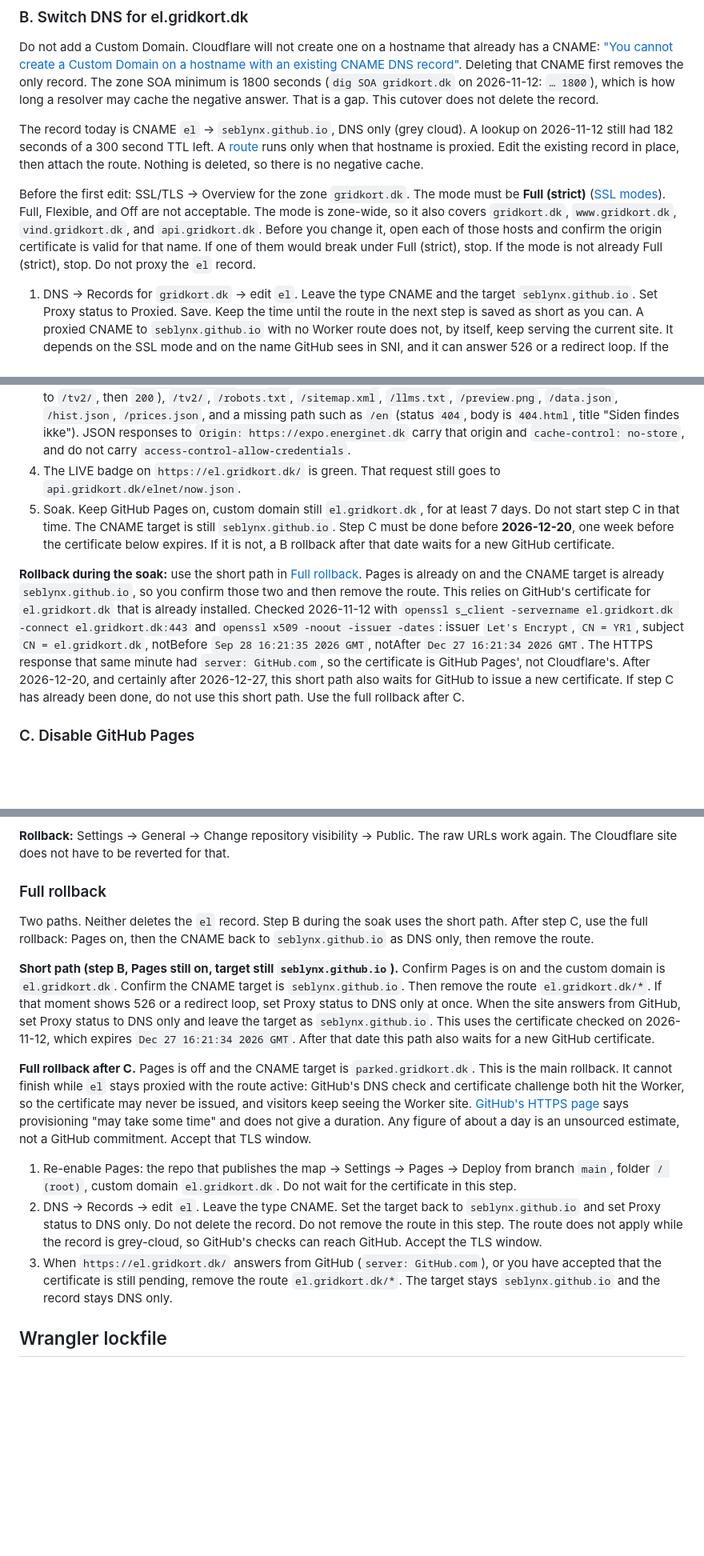
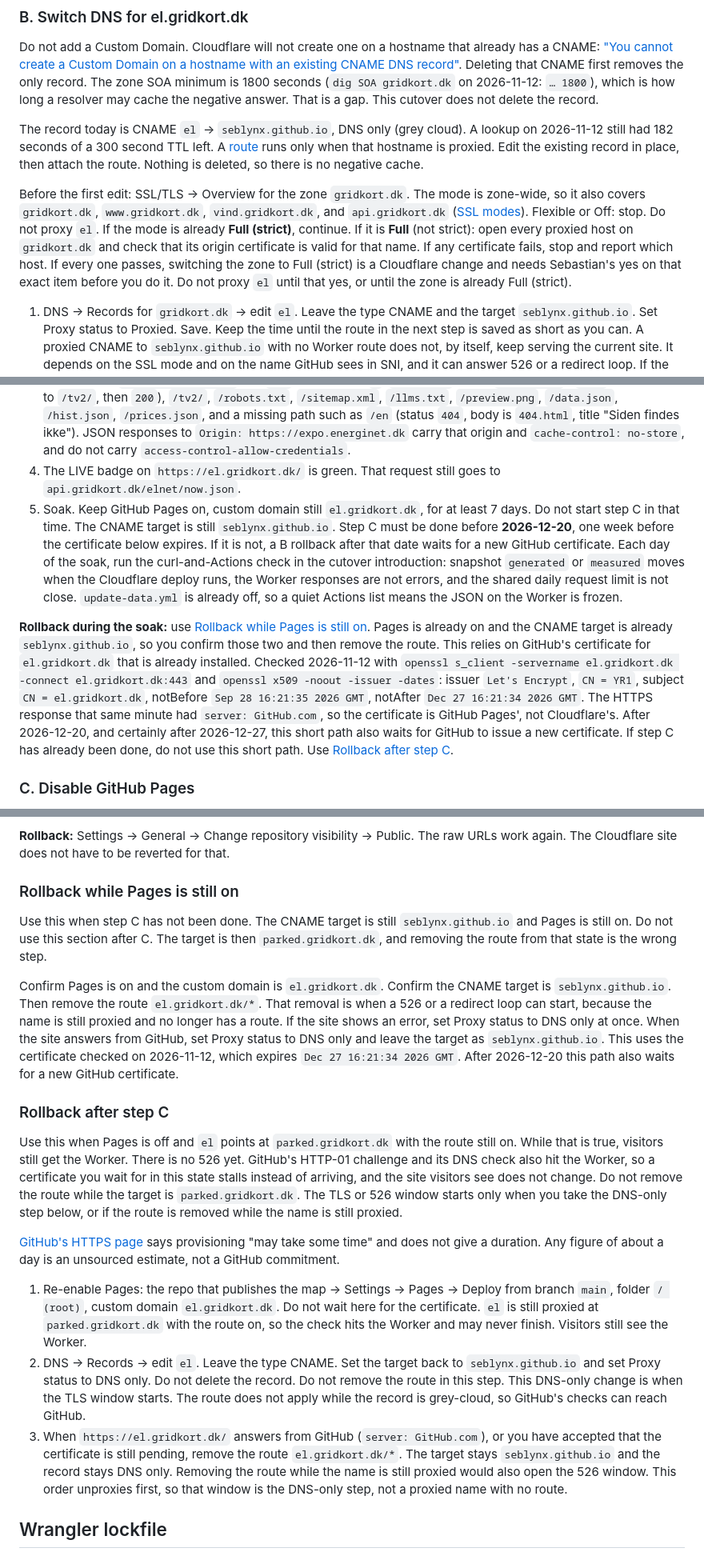
Before and after one commit to SebLynX/danmarks-elnet-live, a Markdown page: docs/cloudflare-migration.md, 3 parts joined by grey strips. Shown at 80% size. Rendered like a GitHub page; blank space fills up the shorter version.

Commit message:
Separate the soak rollback from the rollback after Pages is off.
The TLS window starts only when the name is unproxied or the route is removed. While the route still serves parked.gridkort.dk, visitors still see the Worker and GitHub's certificate check cannot finish.

Co-authored-by: SebLynX <SebLynX@users.noreply.github.com>

```diff
--- a/docs/cloudflare-migration.md
+++ b/docs/cloudflare-migration.md
@@ -190,15 +192,15 @@ Do not add a Custom Domain. Cloudflare will not create one on a hostname that al
 
 The record today is CNAME `el` → `seblynx.github.io`, DNS only (grey cloud). A lookup on 2026-11-12 still had 182 seconds of a 300 second TTL left. A [route](https://developers.cloudflare.com/workers/configuration/routing/routes/) runs only when that hostname is proxied. Edit the existing record in place, then attach the route. Nothing is deleted, so there is no negative cache.
 
-Before the first edit: SSL/TLS → Overview for the zone `gridkort.dk`. The mode must be **Full (strict)** ([SSL modes](https://developers.cloudflare.com/ssl/origin-configuration/ssl-modes/)). Full, Flexible, and Off are not acceptable. The mode is zone-wide, so it also covers `gridkort.dk`, `www.gridkort.dk`, `vind.gridkort.dk`, and `api.gridkort.dk`. Before you change it, open each of those hosts and confirm the origin certificate is valid for that name. If one of them would break under Full (strict), stop. If the mode is not already Full (strict), stop. Do not proxy the `el` record.
+Before the first edit: SSL/TLS → Overview for the zone `gridkort.dk`. The mode is zone-wide, so it also covers `gridkort.dk`, `www.gridkort.dk`, `vind.gridkort.dk`, and `api.gridkort.dk` ([SSL modes](https://developers.cloudflare.com/ssl/origin-configuration/ssl-modes/)). Flexible or Off: stop. Do not proxy `el`. If the mode is already **Full (strict)**, continue. If it is **Full** (not strict): open every proxied host on `gridkort.dk` and check that its origin certificate is valid for that name. If any certificate fails, stop and report which host. If every one passes, switching the zone to Full (strict) is a Cloudflare change and needs Sebastian's yes on that exact item before you do it. Do not proxy `el` until that yes, or until the zone is already Full (strict).
 
 1. DNS → Records for `gridkort.dk` → edit `el`. Leave the type CNAME and the target `seblynx.github.io`. Set Proxy status to Proxied. Save. Keep the time until the route in the next step is saved as short as you can. A proxied CNAME to `seblynx.github.io` with no Worker route does not, by itself, keep serving the current site. It depends on the SSL mode and on the name GitHub sees in SNI, and it can answer 526 or a redirect loop. If the site shows an error in this window, set Proxy status back to DNS only at once.
 2. Workers & Pages → `el-gridkort` → Settings → Domains & Routes → Add → Route. Zone `gridkort.dk`, route `el.gridkort.dk/*`, Worker `el-gridkort`. Do not choose Custom Domain. On that route, set the daily-request mode to **Fail closed**. Cloudflare names the two modes Fail open and Fail closed, and says you configure the fail mode by toggling the corresponding route ([Daily requests](https://developers.cloudflare.com/workers/platform/limits/#daily-requests)). The published docs do not give a longer dashboard label, so do not look for a control called "Request limit failure mode". Fail closed returns error 1027 when the account passes the free-plan daily request limit. That limit is shared with `gridkort-api`. Fail open would skip the Worker and send the request to the CNAME target. Worker errors are a separate case: neither `worker/worker.js` nor `cloudflare/site.js` calls `ctx.passThroughOnException()` ([Go to origin on error](https://developers.cloudflare.com/workers/observability/errors/#go-to-origin-on-error)). An exception in the Worker becomes Cloudflare's 1101 page, or a 502 or 503 the script returned. It does not fall through to the origin.
 3. `dig @1.1.1.1 el.gridkort.dk` should show Cloudflare addresses, and `curl -sI https://el.gridkort.dk/` should show `server: cloudflare` and `200`. Then check `/`, `/?lang=en` (same `index.html`), `/tv2` (one redirect to `/tv2/`, then `200`), `/tv2/`, `/robots.txt`, `/sitemap.xml`, `/llms.txt`, `/preview.png`, `/data.json`, `/hist.json`, `/prices.json`, and a missing path such as `/en` (status `404`, body is `404.html`, title "Siden findes ikke"). JSON responses to `Origin: https://expo.energinet.dk` carry that origin and `cache-control: no-store`, and do not carry `access-control-allow-credentials`.
 4. The LIVE badge on `https://el.gridkort.dk/` is green. That request still goes to `api.gridkort.dk/elnet/now.json`.
-5. Soak. Keep GitHub Pages on, custom domain still `el.gridkort.dk`, for at least 7 days. Do not start step C in that time. The CNAME target is still `seblynx.github.io`. Step C must be done before **2026-12-20**, one week before the certificate below expires. If it is not, a B rollback after that date waits for a new GitHub certificate.
+5. Soak. Keep GitHub Pages on, custom domain still `el.gridkort.dk`, for at least 7 days. Do not start step C in that time. The CNAME target is still `seblynx.github.io`. Step C must be done before **2026-12-20**, one week before the certificate below expires. If it is not, a B rollback after that date waits for a new GitHub certificate. Each day of the soak, run the curl-and-Actions check in the cutover introduction: snapshot `generated` or `measured` moves when the Cloudflare deploy runs, the Worker responses are not errors, and the shared daily request limit is not close. `update-data.yml` is already off, so a quiet Actions list means the JSON on the Worker is frozen.
 
-**Rollback during the soak:** use the short path in [Full rollback](#full-rollback). Pages is already on and the CNAME target is already `seblynx.github.io`, so you confirm those two and then remove the route. This relies on GitHub's certificate for `el.gridkort.dk` that is already installed. Checked 2026-11-12 with `openssl s_client -servername el.gridkort.dk -connect el.gridkort.dk:443` and `openssl x509 -noout -issuer -dates`: issuer `Let's Encrypt`, `CN = YR1`, subject `CN = el.gridkort.dk`, notBefore `Sep 28 16:21:35 2026 GMT`, notAfter `Dec 27 16:21:34 2026 GMT`. The HTTPS response that same minute had `server: GitHub.com`, so the certificate is GitHub Pages', not Cloudflare's. After 2026-12-20, and certainly after 2026-12-27, this short path also waits for GitHub to issue a new certificate. If step C has already been done, do not use this short path. Use the full rollback after C.
+**Rollback during the soak:** use [Rollback while Pages is still on](#rollback-while-pages-is-still-on). Pages is already on and the CNAME target is already `seblynx.github.io`, so you confirm those two and then remove the route. This relies on GitHub's certificate for `el.gridkort.dk` that is already installed. Checked 2026-11-12 with `openssl s_client -servername el.gridkort.dk -connect el.gridkort.dk:443` and `openssl x509 -noout -issuer -dates`: issuer `Let's Encrypt`, `CN = YR1`, subject `CN = el.gridkort.dk`, notBefore `Sep 28 16:21:35 2026 GMT`, notAfter `Dec 27 16:21:34 2026 GMT`. The HTTPS response that same minute had `server: GitHub.com`, so the certificate is GitHub Pages', not Cloudflare's. After 2026-12-20, and certainly after 2026-12-27, this short path also waits for GitHub to issue a new certificate. If step C has already been done, do not use this short path. Use [Rollback after step C](#rollback-after-step-c).
 
 ### C. Disable GitHub Pages
 
@@ -228,17 +230,21 @@ Anonymous `raw.githubusercontent.com` and `github.io` URLs start failing. The ho
 
 **Rollback:** Settings → General → Change repository visibility → Public. The raw URLs work again. The Cloudflare site does not have to be reverted for that.
 
-### Full rollback
+### Rollback while Pages is still on
 
-Two paths. Neither deletes the `el` record. Step B during the soak uses the short path. After step C, use the full rollback: Pages on, then the CNAME back to `seblynx.github.io` as DNS only, then remove the route.
+Use this when step C has not been done. The CNAME target is still `seblynx.github.io` and Pages is still on. Do not use this section after C. The target is then `parked.gridkort.dk`, and removing the route from that state is the wrong step.
 
-**Short path (step B, Pages still on, target still `seblynx.github.io`).** Confirm Pages is on and the custom domain is `el.gridkort.dk`. Confirm the CNAME target is `seblynx.github.io`. Then remove the route `el.gridkort.dk/*`. If that moment shows 526 or a redirect loop, set Proxy status to DNS only at once. When the site answers from GitHub, set Proxy status to DNS only and leave the target as `seblynx.github.io`. This uses the certificate checked on 2026-11-12, which expires `Dec 27 16:21:34 2026 GMT`. After that date this path also waits for a new GitHub certificate.
+Confirm Pages is on and the custom domain is `el.gridkort.dk`. Confirm the CNAME target is `seblynx.github.io`. Then remove the route `el.gridkort.dk/*`. That removal is when a 526 or a redirect loop can start, because the name is still proxied and no longer has a route. If the site shows an error, set Proxy status to DNS only at once. When the site answers from GitHub, set Proxy status to DNS only and leave the target as `seblynx.github.io`. This uses the certificate checked on 2026-11-12, which expires `Dec 27 16:21:34 2026 GMT`. After 2026-12-20 this path also waits for a new GitHub certificate.
 
-**Full rollback after C.** Pages is off and the CNAME target is `parked.gridkort.dk`. This is the main rollback. It cannot finish while `el` stays proxied with the route active: GitHub's DNS check and certificate challenge both hit the Worker, so the certificate may never be issued, and visitors keep seeing the Worker site. [GitHub's HTTPS page](https://docs.github.com/en/pages/getting-started-with-github-pages/securing-your-github-pages-site-with-https) says provisioning "may take some time" and does not give a duration. Any figure of about a day is an unsourced estimate, not a GitHub commitment. Accept that TLS window.
+### Rollback after step C
 
-1. Re-enable Pages: the repo that publishes the map → Settings → Pages → Deploy from branch `main`, folder `/ (root)`, custom domain `el.gridkort.dk`. Do not wait for the certificate in this step.
-2. DNS → Records → edit `el`. Leave the type CNAME. Set the target back to `seblynx.github.io` and set Proxy status to DNS only. Do not delete the record. Do not remove the route in this step. The route does not apply while the record is grey-cloud, so GitHub's checks can reach GitHub. Accept the TLS window.
-3. When `https://el.gridkort.dk/` answers from GitHub (`server: GitHub.com`), or you have accepted that the certificate is still pending, remove the route `el.gridkort.dk/*`. The target stays `seblynx.github.io` and the record stays DNS only.
+Use this when Pages is off and `el` points at `parked.gridkort.dk` with the route still on. While that is true, visitors still get the Worker. There is no 526 yet. GitHub's HTTP-01 challenge and its DNS check also hit the Worker, so a certificate you wait for in this state stalls instead of arriving, and the site visitors see does not change. Do not remove the route while the target is `parked.gridkort.dk`. The TLS or 526 window starts only when you take the DNS-only step below, or if the route is removed while the name is still proxied.
+
+[GitHub's HTTPS page](https://docs.github.com/en/pages/getting-started-with-github-pages/securing-your-github-pages-site-with-https) says provisioning "may take some time" and does not give a duration. Any figure of about a day is an unsourced estimate, not a GitHub commitment.
+
+1. Re-enable Pages: the repo that publishes the map → Settings → Pages → Deploy from branch `main`, folder `/ (root)`, custom domain `el.gridkort.dk`. Do not wait here for the certificate. `el` is still proxied at `parked.gridkort.dk` with the route on, so the check hits the Worker and may never finish. Visitors still see the Worker.
+2. DNS → Records → edit `el`. Leave the type CNAME. Set the target back to `seblynx.github.io` and set Proxy status to DNS only. Do not delete the record. Do not remove the route in this step. This DNS-only change is when the TLS window starts. The route does not apply while the record is grey-cloud, so GitHub's checks can reach GitHub.
+3. When `https://el.gridkort.dk/` answers from GitHub (`server: GitHub.com`), or you have accepted that the certificate is still pending, remove the route `el.gridkort.dk/*`. The target stays `seblynx.github.io` and the record stays DNS only. Removing the route while the name is still proxied would also open the 526 window. This order unproxies first, so that window is the DNS-only step, not a proxied name with no route.
 
 ## Wrangler lockfile
 
```
Also changed, not shown: other parts of docs/cloudflare-migration.md (+4 -2 lines).
